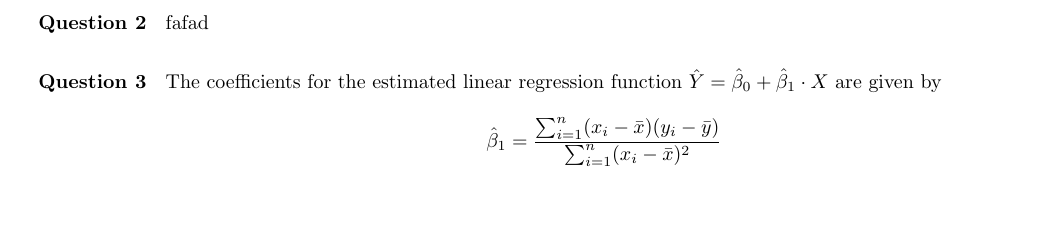
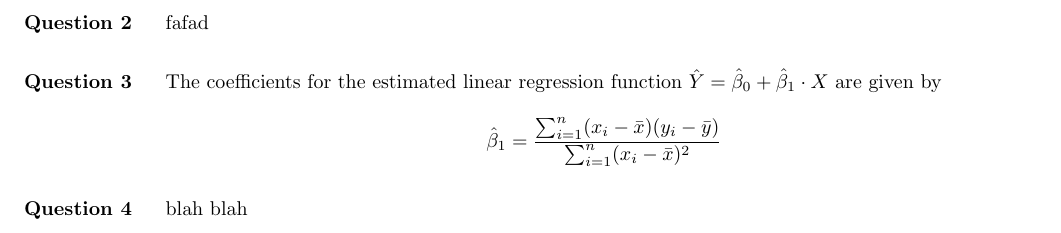
Before and after one commit to akenny430/stat-gr5205, a LaTeX document (hwk/hwk01.tex): part of page 2 of 2, cut so that both start at the same text. Compiled offline with pdfLaTeX.

Commit message:
updated homework template

```diff
--- a/hwk/hwk01.tex
+++ b/hwk/hwk01.tex
@@ -15,7 +15,7 @@
 \titleformat{\section}[runin]{\bfseries}{}{0em}{
     \llap{
         \smash{
-            \begin{tabularx}{0.75in}[t]{r}
+            \begin{tabularx}{0.85in}{r}
                 #1
             \end{tabularx}
         }
@@ -102,4 +102,8 @@ fafad
 The coefficients for the estimated linear regression function \(\hat{Y} = \hat{\beta}_0 + \hat{\beta}_1 \cdot X\) are
 given by \[\hat{\beta}_1 = \frac{\sum_{i=1}^n (x_i - \bar{x})(y_i - \bar{y})}{\sum_{i=1}^n(x_i - \bar{x})^2}\]
 
+%' ============================================================================================================================================================
+\section{Question 4} \noindent
+blah blah
+
 \end{document}
```
Also changed, not shown: hwk/hwk01.pdf.
